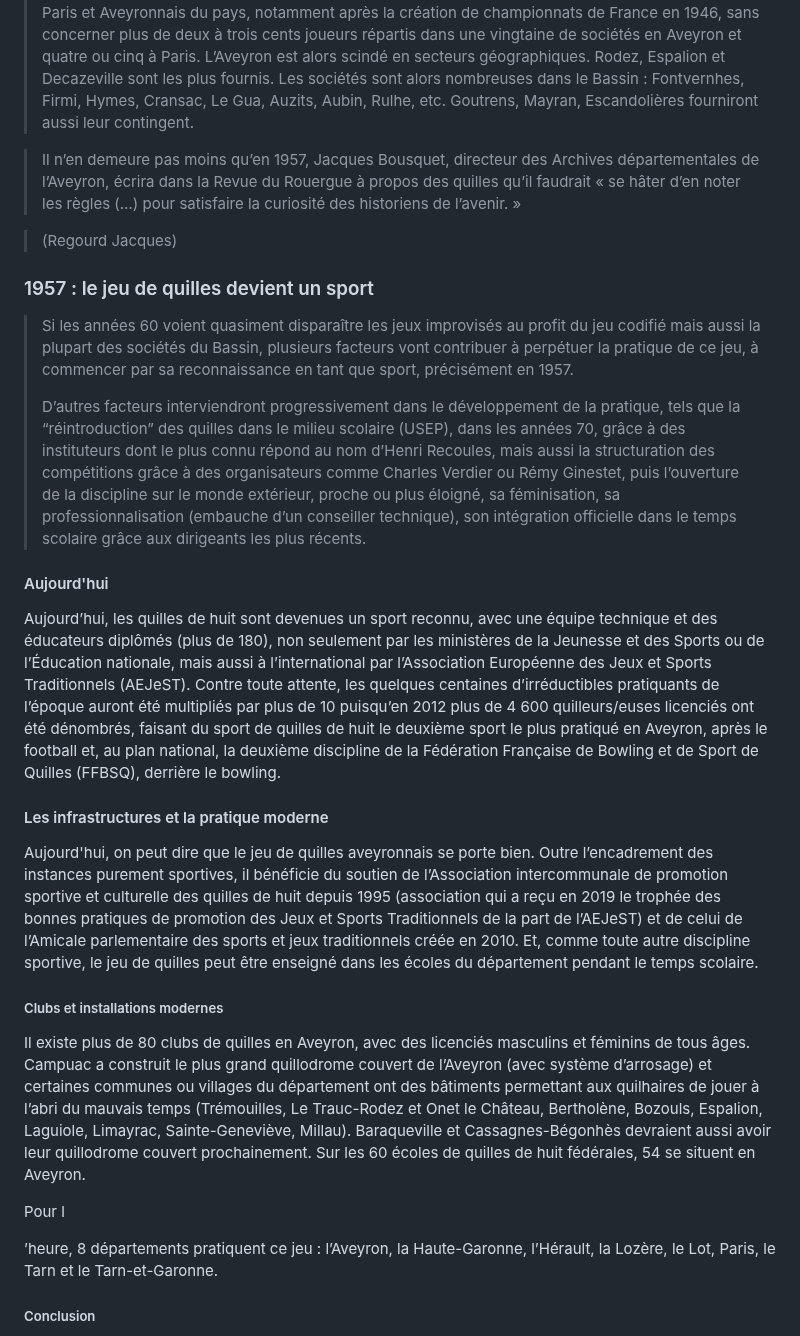
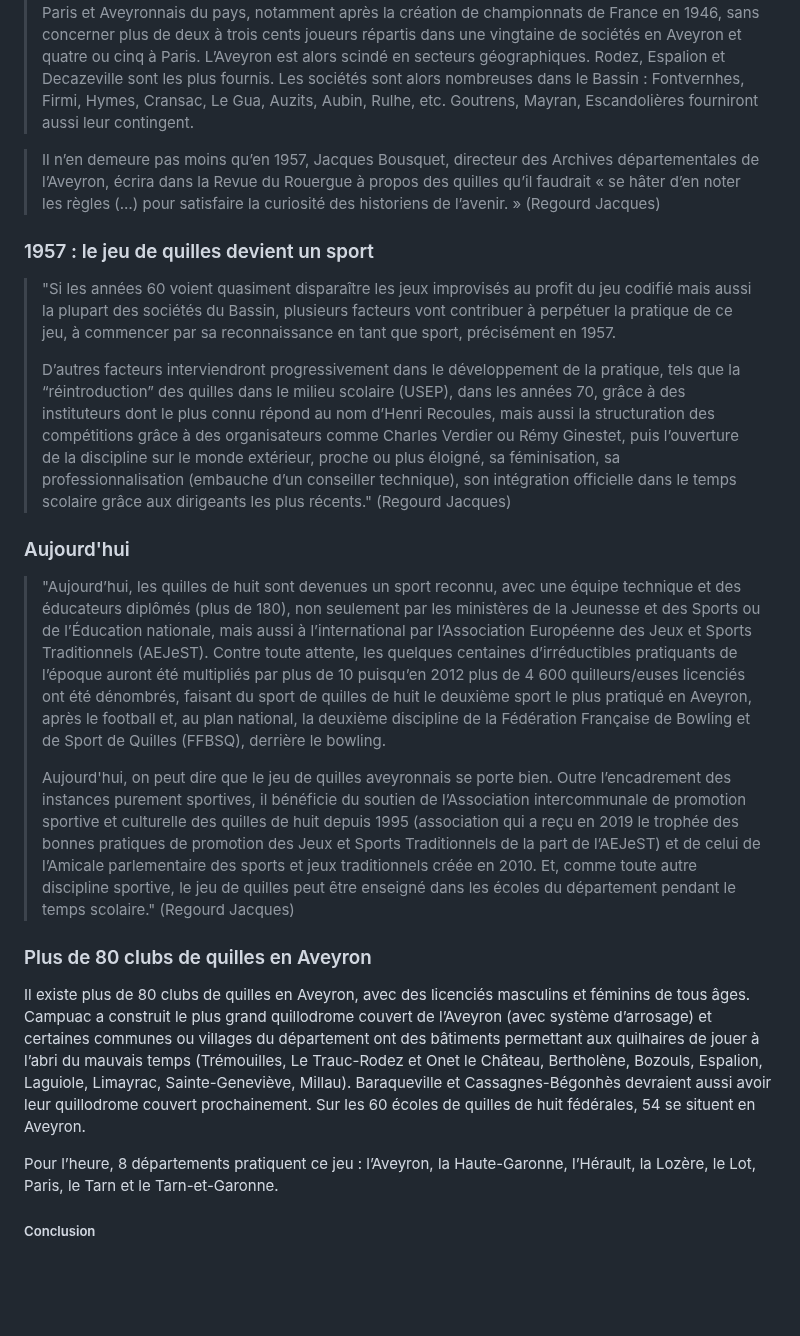
Before and after one commit to Siwa12100/Archius, a Markdown page: src/ioa/menu.md, the part around the change. GitHub-like rendering; blank space fills up the shorter version.

Commit message:
ajout quilles

```diff
--- a/src/ioa/menu.md
+++ b/src/ioa/menu.md
@@ -49,30 +49,26 @@ La boule (**bola**) était jadis en racine de noyer (**noguièr**), la poignée
 > La Grande Guerre interrompra fêtes et concours, mais le jeu de quilles codifié ou non (jusqu’aux années 60, de nombreuses variantes continueront d’avoir cours avec le “jeu à mettre”, les règles étant dans ce cas définies avant les rencontres) reprendra une certaine vigueur. La première société de quilles créée en Aveyron sera celle d’Espalion, le 16 octobre 1921. La société de Rodez verra le jour, quant à elle, en 1934.
 >Les quilles vivoteront, se nourrissant de la rivalité entre Aveyronnais de Paris et Aveyronnais du pays, notamment après la création de championnats de France en 1946, sans concerner plus de deux à trois cents joueurs répartis dans une vingtaine de sociétés en Aveyron et quatre ou cinq à Paris. L’Aveyron est alors scindé en secteurs géographiques. Rodez, Espalion et Decazeville sont les plus fournis. Les sociétés sont alors nombreuses dans le Bassin : Fontvernhes, Firmi, Hymes, Cransac, Le Gua, Auzits, Aubin, Rulhe, etc. Goutrens, Mayran, Escandolières fourniront aussi leur contingent.
 
->Il n’en demeure pas moins qu’en 1957, Jacques Bousquet, directeur des Archives départementales de l’Aveyron, écrira dans la Revue du Rouergue à propos des quilles qu’il faudrait « se hâter d’en noter les règles (…) pour satisfaire la curiosité des historiens de l’avenir. »
-
-> (Regourd Jacques)
+>Il n’en demeure pas moins qu’en 1957, Jacques Bousquet, directeur des Archives départementales de l’Aveyron, écrira dans la Revue du Rouergue à propos des quilles qu’il faudrait « se hâter d’en noter les règles (…) pour satisfaire la curiosité des historiens de l’avenir. » (Regourd Jacques)
 
 
 ### 1957 : le jeu de quilles devient un sport
 
-> Si les années 60 voient quasiment disparaître les jeux improvisés au profit du jeu codifié mais aussi la plupart des sociétés du Bassin, plusieurs facteurs vont contribuer à perpétuer la pratique de ce jeu, à commencer par sa reconnaissance en tant que sport, précisément en 1957.
+> "Si les années 60 voient quasiment disparaître les jeux improvisés au profit du jeu codifié mais aussi la plupart des sociétés du Bassin, plusieurs facteurs vont contribuer à perpétuer la pratique de ce jeu, à commencer par sa reconnaissance en tant que sport, précisément en 1957.
 >
-> D’autres facteurs interviendront progressivement dans le développement de la pratique, tels que la “réintroduction” des quilles dans le milieu scolaire (USEP), dans les années 70, grâce à des instituteurs dont le plus connu répond au nom d’Henri Recoules, mais aussi la structuration des compétitions grâce à des organisateurs comme Charles Verdier ou Rémy Ginestet, puis l’ouverture de la discipline sur le monde extérieur, proche ou plus éloigné, sa féminisation, sa professionnalisation (embauche d’un conseiller technique), son intégration officielle dans le temps scolaire grâce aux dirigeants les plus récents.
+> D’autres facteurs interviendront progressivement dans le développement de la pratique, tels que la “réintroduction” des quilles dans le milieu scolaire (USEP), dans les années 70, grâce à des instituteurs dont le plus connu répond au nom d’Henri Recoules, mais aussi la structuration des compétitions grâce à des organisateurs comme Charles Verdier ou Rémy Ginestet, puis l’ouverture de la discipline sur le monde extérieur, proche ou plus éloigné, sa féminisation, sa professionnalisation (embauche d’un conseiller technique), son intégration officielle dans le temps scolaire grâce aux dirigeants les plus récents." (Regourd Jacques)
 
-#### Aujourd'hui
+### Aujourd'hui
 
-Aujourd’hui, les quilles de huit sont devenues un sport reconnu, avec une équipe technique et des éducateurs diplômés (plus de 180), non seulement par les ministères de la Jeunesse et des Sports ou de l’Éducation nationale, mais aussi à l’international par l’Association Européenne des Jeux et Sports Traditionnels (AEJeST). Contre toute attente, les quelques centaines d’irréductibles pratiquants de l’époque auront été multipliés par plus de 10 puisqu’en 2012 plus de 4 600 quilleurs/euses licenciés ont été dénombrés, faisant du sport de quilles de huit le deuxième sport le plus pratiqué en Aveyron, après le football et, au plan national, la deuxième discipline de la Fédération Française de Bowling et de Sport de Quilles (FFBSQ), derrière le bowling.
+> "Aujourd’hui, les quilles de huit sont devenues un sport reconnu, avec une équipe technique et des éducateurs diplômés (plus de 180), non seulement par les ministères de la Jeunesse et des Sports ou de l’Éducation nationale, mais aussi à l’international par l’Association Européenne des Jeux et Sports Traditionnels (AEJeST). Contre toute attente, les quelques centaines d’irréductibles pratiquants de l’époque auront été multipliés par plus de 10 puisqu’en 2012 plus de 4 600 quilleurs/euses licenciés ont été dénombrés, faisant du sport de quilles de huit le deuxième sport le plus pratiqué en Aveyron, après le football et, au plan national, la deuxième discipline de la Fédération Française de Bowling et de Sport de Quilles (FFBSQ), derrière le bowling.
+>
+> Aujourd'hui, on peut dire que le jeu de quilles aveyronnais se porte bien. Outre l’encadrement des instances purement sportives, il bénéficie du soutien de l’Association intercommunale de promotion sportive et culturelle des quilles de huit depuis 1995 (association qui a reçu en 2019 le trophée des bonnes pratiques de promotion des Jeux et Sports Traditionnels de la part de l’AEJeST) et de celui de l’Amicale parlementaire des sports et jeux traditionnels créée en 2010. Et, comme toute autre discipline sportive, le jeu de quilles peut être enseigné dans les écoles du département pendant le temps scolaire." (Regourd Jacques)
 
-#### Les infrastructures et la pratique moderne
-Aujourd'hui, on peut dire que le jeu de quilles aveyronnais se porte bien. Outre l’encadrement des instances purement sportives, il bénéficie du soutien de l’Association intercommunale de promotion sportive et culturelle des quilles de huit depuis 1995 (association qui a reçu en 2019 le trophée des bonnes pratiques de promotion des Jeux et Sports Traditionnels de la part de l’AEJeST) et de celui de l’Amicale parlementaire des sports et jeux traditionnels créée en 2010. Et, comme toute autre discipline sportive, le jeu de quilles peut être enseigné dans les écoles du département pendant le temps scolaire.
+### Plus de 80 clubs de quilles en Aveyron
 
-##### Clubs et installations modernes
 Il existe plus de 80 clubs de quilles en Aveyron, avec des licenciés masculins et féminins de tous âges. Campuac a construit le plus grand quillodrome couvert de l’Aveyron (avec système d’arrosage) et certaines communes ou villages du département ont des bâtiments permettant aux quilhaires de jouer à l’abri du mauvais temps (Trémouilles, Le Trauc-Rodez et Onet le Château, Bertholène, Bozouls, Espalion, Laguiole, Limayrac, Sainte-Geneviève, Millau). Baraqueville et Cassagnes-Bégonhès devraient aussi avoir leur quillodrome couvert prochainement. Sur les 60 écoles de quilles de huit fédérales, 54 se situent en Aveyron.
 
-Pour l
-
-’heure, 8 départements pratiquent ce jeu : l’Aveyron, la Haute-Garonne, l’Hérault, la Lozère, le Lot, Paris, le Tarn et le Tarn-et-Garonne.
+Pour l’heure, 8 départements pratiquent ce jeu : l’Aveyron, la Haute-Garonne, l’Hérault, la Lozère, le Lot, Paris, le Tarn et le Tarn-et-Garonne.
 
 ##### Conclusion
 Le jeu de quilles de huit a su évoluer et s’adapter au fil des décennies, passant d’un simple loisir rural à un sport structuré et reconnu. Aujourd'hui, ce jeu traditionnel continue de rassembler et de passionner de nombreux joueurs de tous âges et horizons, perpétuant ainsi une riche tradition culturelle.
```
